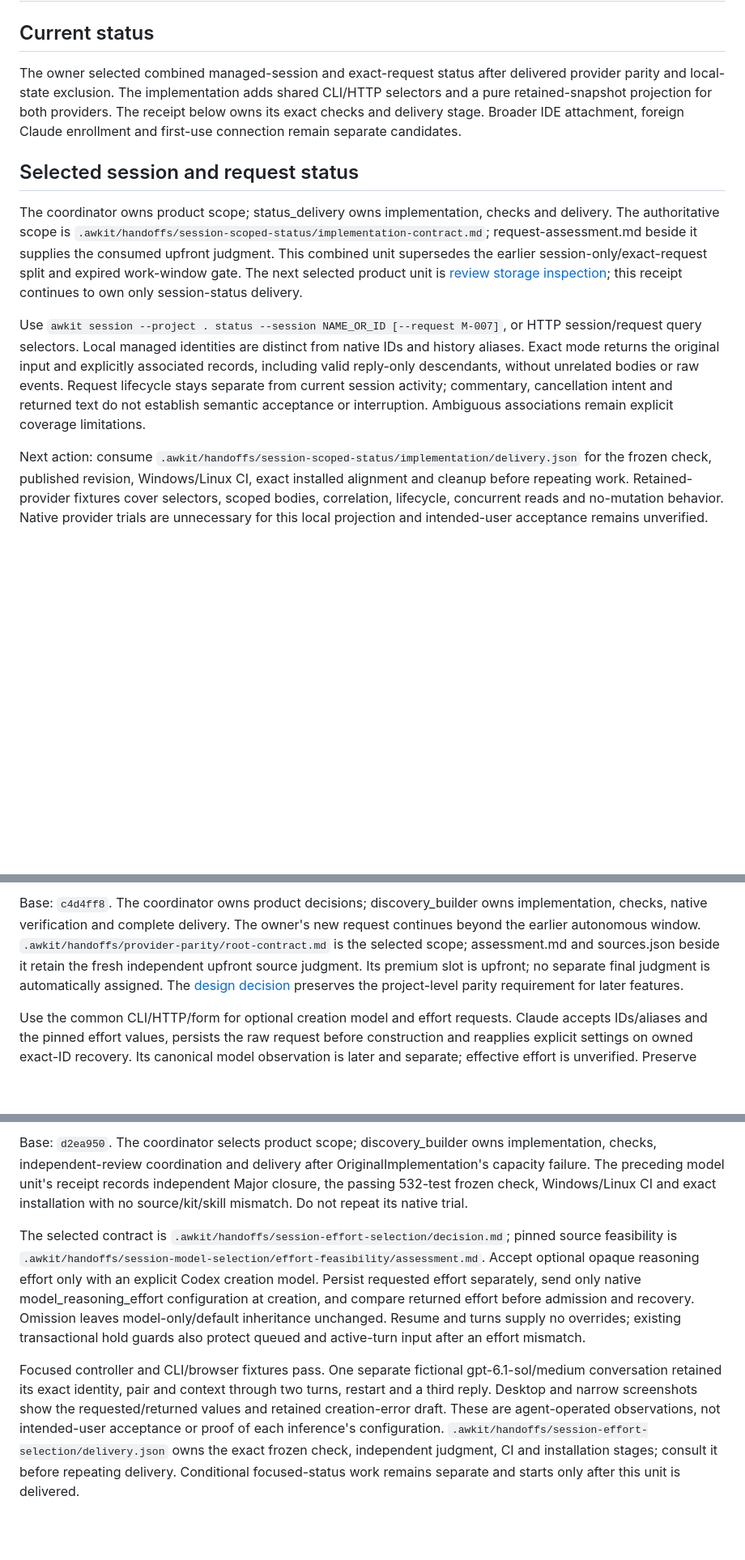
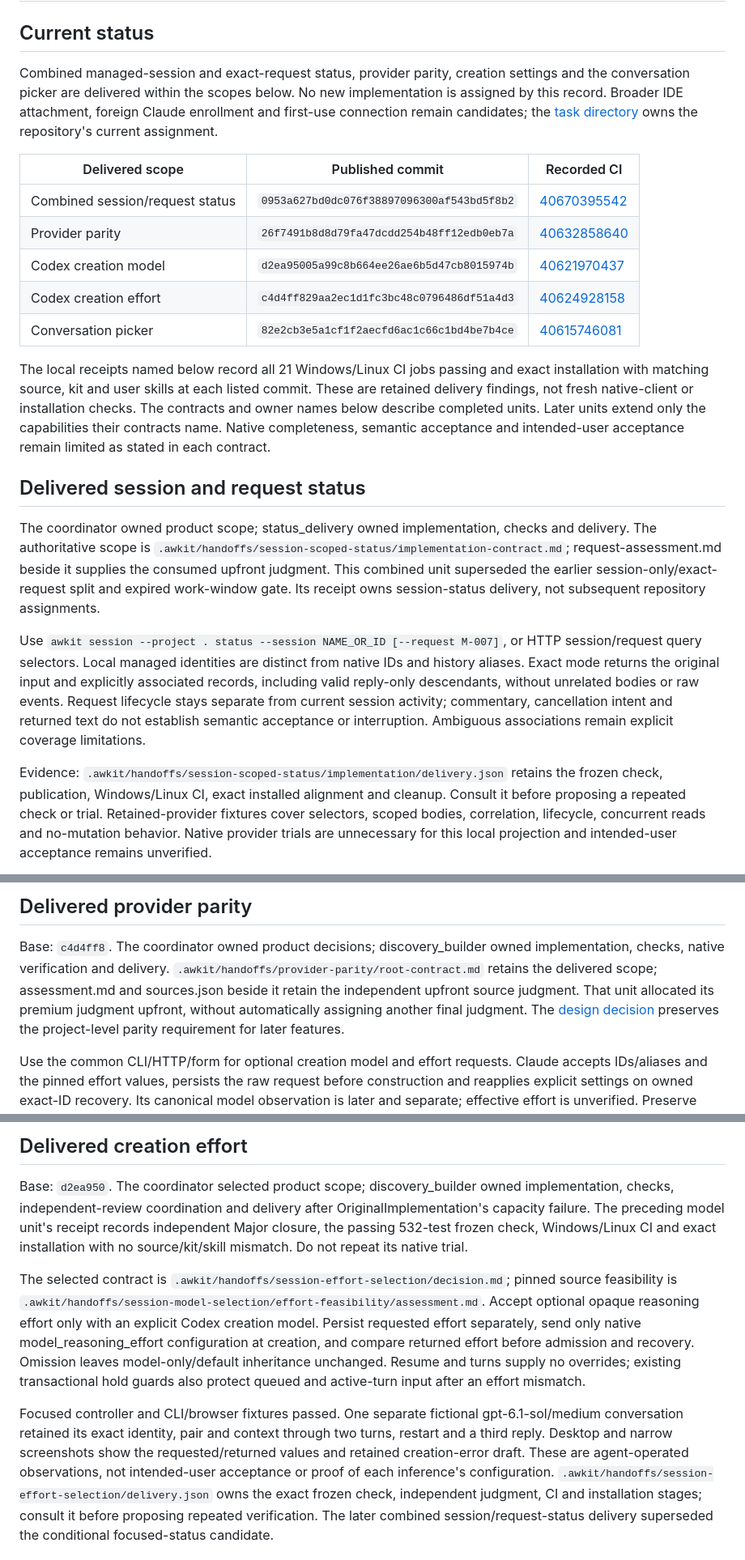
Before and after one commit to min-seokkim/agent-work-kit, a Markdown page: docs/tasks/session-orchestration.md, 3 parts joined by grey strips. Shown at 81% size. GitHub-like rendering; blank space fills up the shorter version.

```diff
--- a/docs/tasks/session-orchestration.md
+++ b/docs/tasks/session-orchestration.md
@@ -2,13 +2,25 @@
 
 ## Current status
 
-The owner selected combined managed-session and exact-request status after delivered provider parity and local-state exclusion. The implementation adds shared CLI/HTTP selectors and a pure retained-snapshot projection for both providers. The receipt below owns its exact checks and delivery stage. Broader IDE attachment, foreign Claude enrollment and first-use connection remain separate candidates.
+Combined managed-session and exact-request status, provider parity, creation settings and the conversation picker are delivered within the scopes below. No new implementation is assigned by this record. Broader IDE attachment, foreign Claude enrollment and first-use connection remain candidates; the [task directory](README.md) owns the repository's current assignment.
 
-## Selected session and request status
+| Delivered scope | Published commit | Recorded CI |
+|---|---|---|
+| Combined session/request status | `0953a627bd0dc076f38897096300af543bd5f8b2` | [40670395542](https://github.com/min-seokkim/agent-work-kit/actions/runs/40670395542) |
+| Provider parity | `26f7491b8d8d79fa47dcdd254b48ff12edb0eb7a` | [40632858640](https://github.com/min-seokkim/agent-work-kit/actions/runs/40632858640) |
+| Codex creation model | `d2ea95005a99c8b664ee26ae6b5d47cb8015974b` | [40621970437](https://github.com/min-seokkim/agent-work-kit/actions/runs/40621970437) |
+| Codex creation effort | `c4d4ff829aa2ec1d1fc3bc48c0796486df51a4d3` | [40624928158](https://github.com/min-seokkim/agent-work-kit/actions/runs/40624928158) |
+| Conversation picker | `82e2cb3e5a1cf1f2aecfd6ac1c66c1bd4be7b4ce` | [40615746081](https://github.com/min-seokkim/agent-work-kit/actions/runs/40615746081) |
 
-The coordinator owns product scope; status_delivery owns implementation, checks and delivery. The authoritative scope is `.awkit/handoffs/session-scoped-status/implementation-contract.md`; request-assessment.md beside it supplies the consumed upfront judgment. This combined unit supersedes the earlier session-only/exact-request split and expired work-window gate. The next selected product unit is [review storage inspection](review-storage.md); this receipt continues to own only session-status delivery.
+The local receipts named below record all 21 Windows/Linux CI jobs passing and exact installation with matching source, kit and user skills at each listed commit. These are retained delivery findings, not fresh native-client or installation checks. The contracts and owner names below describe completed units. Later units extend only the capabilities their contracts name. Native completeness, semantic acceptance and intended-user acceptance remain limited as stated in each contract.
+
+<a id="selected-session-and-request-status"></a>
+
+## Delivered session and request status
+
+The coordinator owned product scope; status_delivery owned implementation, checks and delivery. The authoritative scope is `.awkit/handoffs/session-scoped-status/implementation-contract.md`; request-assessment.md beside it supplies the consumed upfront judgment. This combined unit superseded the earlier session-only/exact-request split and expired work-window gate. Its receipt owns session-status delivery, not subsequent repository assignments.
 
 Use `awkit session --project . status --session NAME_OR_ID [--request M-007]`, or HTTP session/request query selectors. Local managed identities are distinct from native IDs and history aliases. Exact mode returns the original input and explicitly associated records, including valid reply-only descendants, without unrelated bodies or raw events. Request lifecycle stays separate from current session activity; commentary, cancellation intent and returned text do not establish semantic acceptance or interruption. Ambiguous associations remain explicit coverage limitations.
 
-Next action: consume `.awkit/handoffs/session-scoped-status/implementation/delivery.json` for the frozen check, published revision, Windows/Linux CI, exact installed alignment and cleanup before repeating work. Retained-provider fixtures cover selectors, scoped bodies, correlation, lifecycle, concurrent reads and no-mutation behavior. Native provider trials are unnecessary for this local projection and intended-user acceptance remains unverified.
+Evidence: `.awkit/handoffs/session-scoped-status/implementation/delivery.json` retains the frozen check, publication, Windows/Linux CI, exact installed alignment and cleanup. Consult it before proposing a repeated check or trial. Retained-provider fixtures cover selectors, scoped bodies, correlation, lifecycle, concurrent reads and no-mutation behavior. Native provider trials are unnecessary for this local projection and intended-user acceptance remains unverified.
 
@@ -16,5 +28,7 @@ Next action: consume `.awkit/handoffs/session-scoped-status/implementation/deliv
 
-Base: `c4d4ff8`. The coordinator owns product decisions; discovery_builder owns implementation, checks, native verification and complete delivery. The owner's new request continues beyond the earlier autonomous window. `.awkit/handoffs/provider-parity/root-contract.md` is the selected scope; assessment.md and sources.json beside it retain the fresh independent upfront source judgment. Its premium slot is upfront; no separate final judgment is automatically assigned. The [design decision](../design.md#decisions) preserves the project-level parity requirement for later features.
+## Delivered provider parity
+
+Base: `c4d4ff8`. The coordinator owned product decisions; discovery_builder owned implementation, checks, native verification and delivery. `.awkit/handoffs/provider-parity/root-contract.md` retains the delivered scope; assessment.md and sources.json beside it retain the independent upfront source judgment. That unit allocated its premium judgment upfront, without automatically assigning another final judgment. The [design decision](../design.md#decisions) preserves the project-level parity requirement for later features.
 
 Use the common CLI/HTTP/form for optional creation model and effort requests. Claude accepts IDs/aliases and the pinned effort values, persists the raw request before construction and reapplies explicit settings on owned exact-ID recovery. Its canonical model observation is later and separate; effective effort is unverified. Preserve native permissions, correlation, default omission, no awkit replacement/fallback/replay and Codex's existing exact-pair holds and override-free recovery. Shared controls follow provider capabilities and preserve separate unsent configuration drafts. Claude foreign discovery/enrollment and active-turn steering remain unavailable with explicit reasons.
 
@@ -38,7 +54,9 @@ Accept an optional exact model ID only when creating a new Codex conversation on
 
-Base: `d2ea950`. The coordinator selects product scope; discovery_builder owns implementation, checks, independent-review coordination and delivery after OriginalImplementation's capacity failure. The preceding model unit's receipt records independent Major closure, the passing 532-test frozen check, Windows/Linux CI and exact installation with no source/kit/skill mismatch. Do not repeat its native trial.
+## Delivered creation effort
+
+Base: `d2ea950`. The coordinator selected product scope; discovery_builder owned implementation, checks, independent-review coordination and delivery after OriginalImplementation's capacity failure. The preceding model unit's receipt records independent Major closure, the passing 532-test frozen check, Windows/Linux CI and exact installation with no source/kit/skill mismatch. Do not repeat its native trial.
 
 The selected contract is `.awkit/handoffs/session-effort-selection/decision.md`; pinned source feasibility is `.awkit/handoffs/session-model-selection/effort-feasibility/assessment.md`. Accept optional opaque reasoning effort only with an explicit Codex creation model. Persist requested effort separately, send only native model_reasoning_effort configuration at creation, and compare returned effort before admission and recovery. Omission leaves model-only/default inheritance unchanged. Resume and turns supply no overrides; existing transactional hold guards also protect queued and active-turn input after an effort mismatch.
 
-Focused controller and CLI/browser fixtures pass. One separate fictional gpt-6.1-sol/medium conversation retained its exact identity, pair and context through two turns, restart and a third reply. Desktop and narrow screenshots show the requested/returned values and retained creation-error draft. These are agent-operated observations, not intended-user acceptance or proof of each inference's configuration. `.awkit/handoffs/session-effort-selection/delivery.json` owns the exact frozen check, independent judgment, CI and installation stages; consult it before repeating delivery. Conditional focused-status work remains separate and starts only after this unit is delivered.
+Focused controller and CLI/browser fixtures passed. One separate fictional gpt-6.1-sol/medium conversation retained its exact identity, pair and context through two turns, restart and a third reply. Desktop and narrow screenshots show the requested/returned values and retained creation-error draft. These are agent-operated observations, not intended-user acceptance or proof of each inference's configuration. `.awkit/handoffs/session-effort-selection/delivery.json` owns the exact frozen check, independent judgment, CI and installation stages; consult it before proposing repeated verification. The later combined session/request-status delivery superseded the conditional focused-status candidate.
 
```
Also changed, not shown: other parts of docs/tasks/session-orchestration.md (+14 -10 lines), docs/tasks/README.md (+1 -1 lines), docs/tasks/independent-session-collaboration.md (+1 -1 lines).
